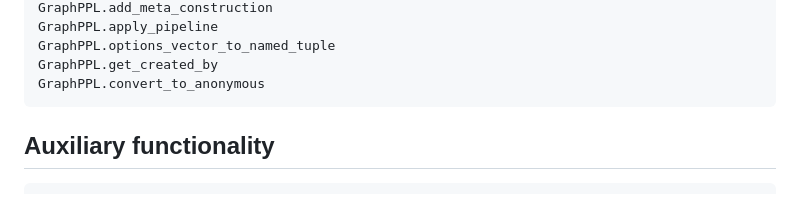
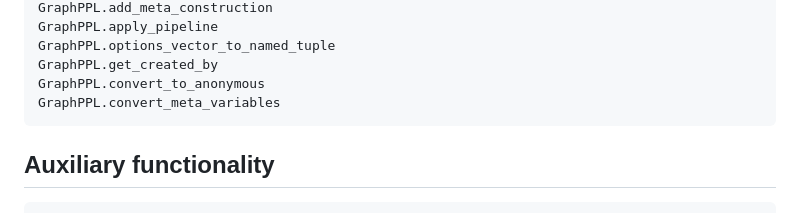
Before and after one commit to ReactiveBayes/GraphPPL.jl, a Markdown page: docs/src/developers_guide.md, the part around the change. Rendered like a GitHub page.

Commit message:
Add convert_meta_variables to developers guide

````diff
--- a/docs/src/developers_guide.md
+++ b/docs/src/developers_guide.md
@@ -196,6 +196,7 @@ GraphPPL.apply_pipeline
 GraphPPL.options_vector_to_named_tuple
 GraphPPL.get_created_by
 GraphPPL.convert_to_anonymous
+GraphPPL.convert_meta_variables
 ```
 
 ## Auxiliary functionality
````
